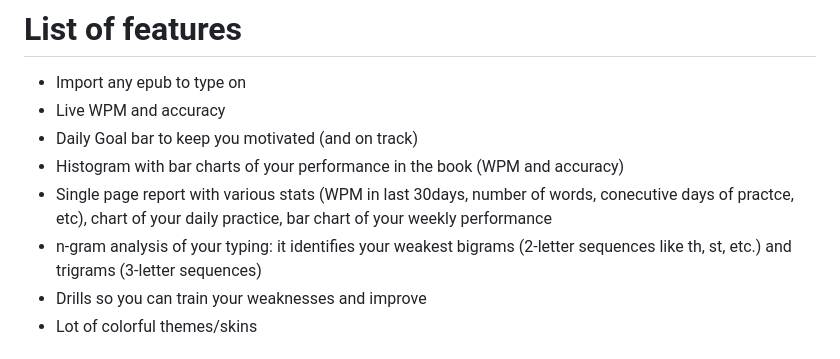
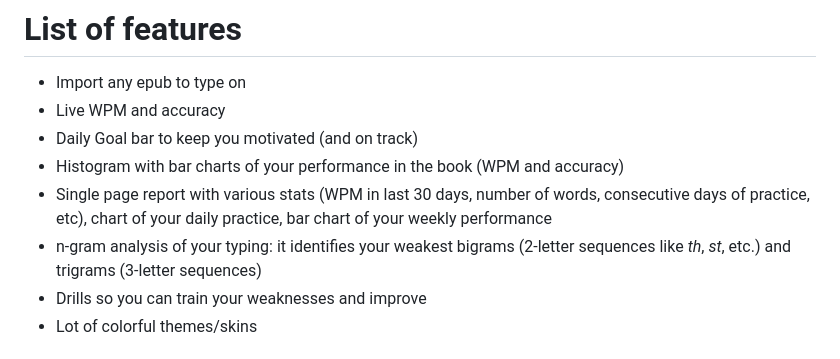
Before and after one commit to ASilver/Typing_Tomes, a Markdown page: README.md, the part around the change. GitHub-like rendering.

Commit message:
Updated for v130

```diff
--- a/README.md
+++ b/README.md
@@ -9,8 +9,8 @@ Typing Tomes is a single-page HTML app to practice typing on books and target yo
 - Live WPM and accuracy
 - Daily Goal bar to keep you motivated (and on track)
 - Histogram with bar charts of your performance in the book (WPM and accuracy)
-- Single page report with various stats (WPM in last 30days, number of words, conecutive days of practce, etc), chart of your daily practice, bar chart of your weekly performance
-- n-gram analysis of your typing: it identifies your weakest bigrams (2-letter sequences like th, st, etc.) and trigrams (3-letter sequences)
+- Single page report with various stats (WPM in last 30 days, number of words, consecutive days of practice, etc), chart of your daily practice, bar chart of your weekly performance
+- n-gram analysis of your typing: it identifies your weakest bigrams (2-letter sequences like _th_, _st_, etc.) and trigrams (3-letter sequences)
 - Drills so you can train your weaknesses and improve
 - Lot of colorful themes/skins
 
```
